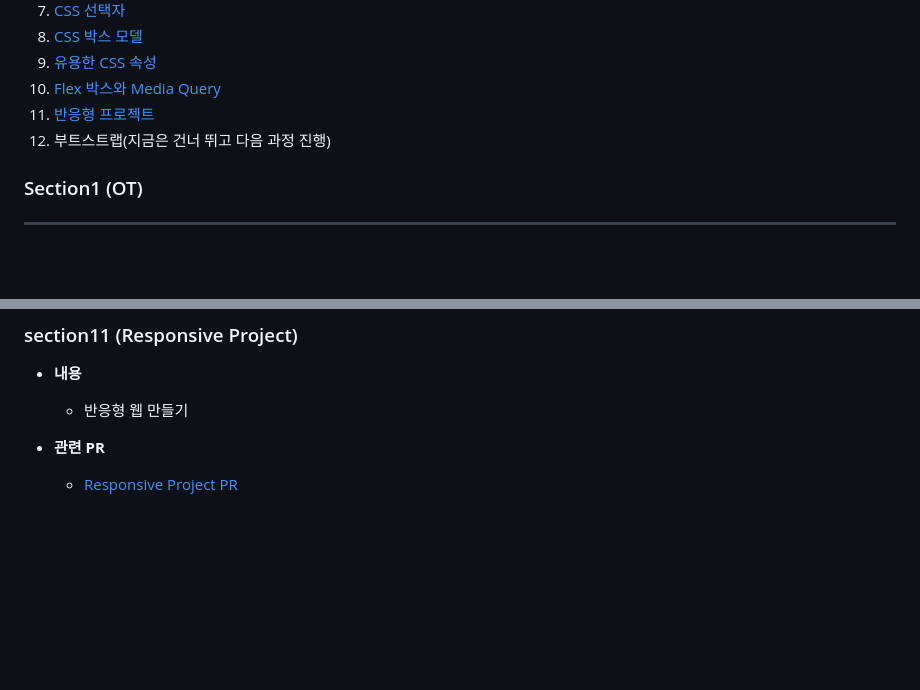
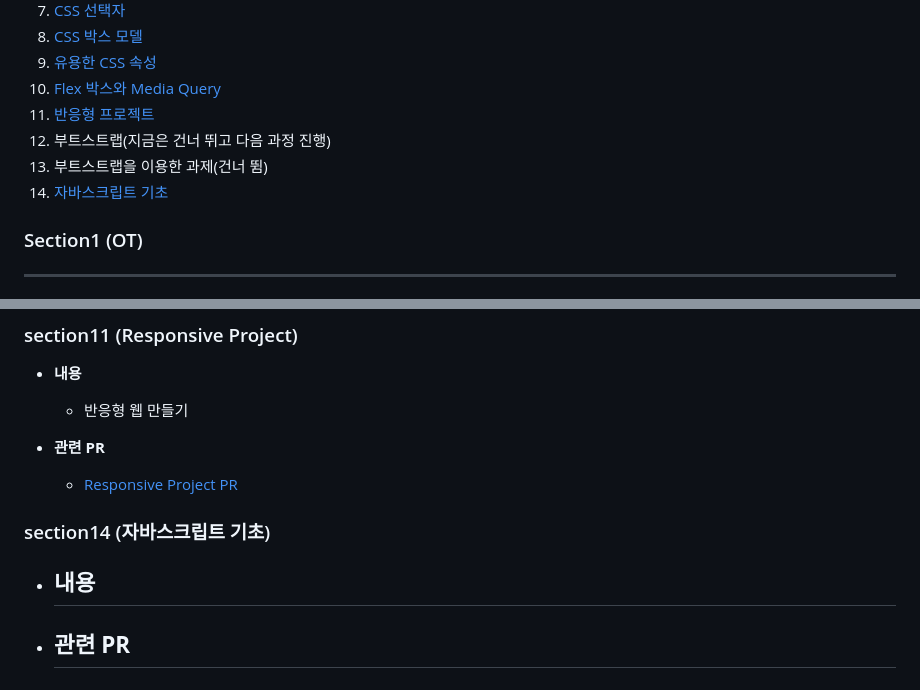
Before and after one commit to yoonc01/-Udemy--The-Web-Developer, a Markdown page: README.md, 2 parts joined by grey strips. GitHub-like rendering; blank space fills up the shorter version.

```diff
--- a/README.md
+++ b/README.md
@@ -15,6 +15,8 @@
 10. [Flex 박스와 Media Query](#section10-Flexbox와-Media-Query)
 11. [반응형 프로젝트](#section11-Responsive-Project)
 12. 부트스트랩(지금은 건너 뛰고 다음 과정 진행)
+13. 부트스트랩을 이용한 과제(건너 뜀)
+14. [자바스크립트 기초](#section14-자바스크립트-기초)
 
 ### Section1 (OT)
 ---
@@ -121,3 +123,10 @@
 
 - **관련 PR**
   - [Responsive Project PR](https://github.com/yoonc01/-Udemy--The-Web-Developer/pull/5)
+
+### section14 (자바스크립트 기초)
+- **내용**
+  -
+
+- **관련 PR**
+  -
```
